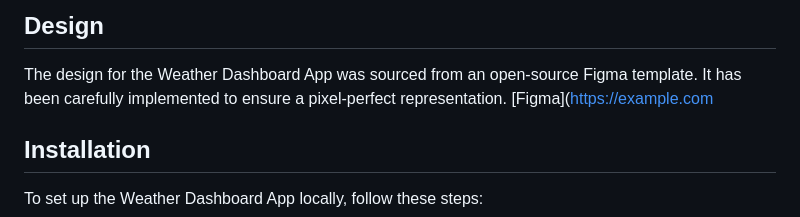
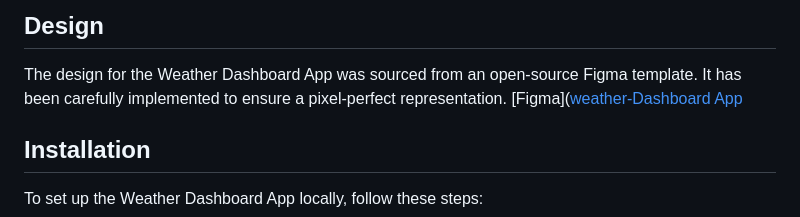
Before and after one commit to Abdull121/Weather-Dashboard-App, a Markdown page: README.md, the part around the change. Drawn GitHub-style.

```diff
--- a/README.md
+++ b/README.md
@@ -37,7 +37,7 @@ Access the hourly forecast for the current day, including real-time updates, tem
 
 ##  Design
 The design for the Weather Dashboard App was sourced from an open-source Figma template. It has been carefully implemented to ensure a pixel-perfect representation.
-[Figma]([https://example.com](https://www.figma.com/design/7aWA4f1MiooSemq7KvTHbK/Weather-Dashboard-(Community)?node-id=1-3)
+[Figma]([weather-Dashboard App](https://www.figma.com/design/7aWA4f1MiooSemq7KvTHbK/Weather-Dashboard-(Community)?node-id=1-3)
 
 ## Installation
 
```
